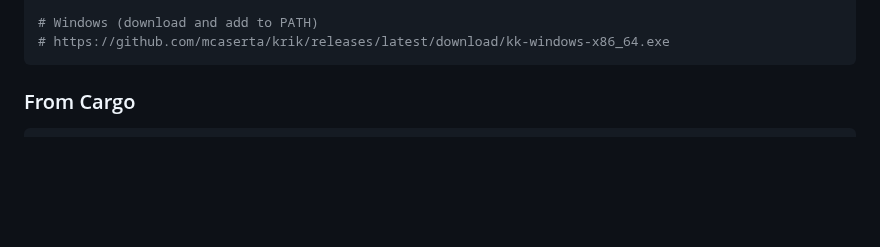
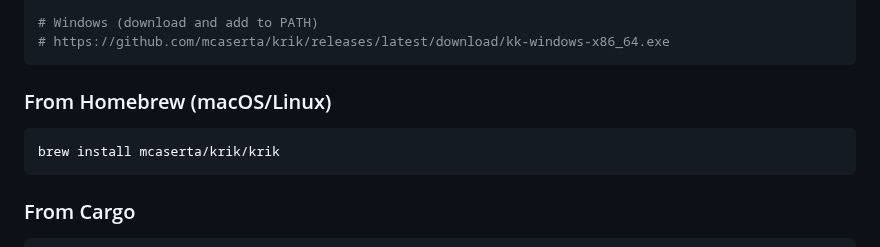
Before and after one commit to mcaserta/krik, a Markdown page: README.md, the part around the change. Drawn GitHub-style; blank space fills up the shorter version.

````diff
--- a/README.md
+++ b/README.md
@@ -83,6 +83,12 @@ sudo mv kk-macos-aarch64 /usr/local/bin/kk
 
 # Windows (download and add to PATH)
 # https://github.com/mcaserta/krik/releases/latest/download/kk-windows-x86_64.exe
+```
+
+### From Homebrew (macOS/Linux)
+
+```bash
+brew install mcaserta/krik/krik
 ```
 
 ### From Cargo
````
Also changed, not shown: content/pages/documentation.md (+8 -1 lines), content/posts/getting-started-guide.md (+11 -1 lines).
